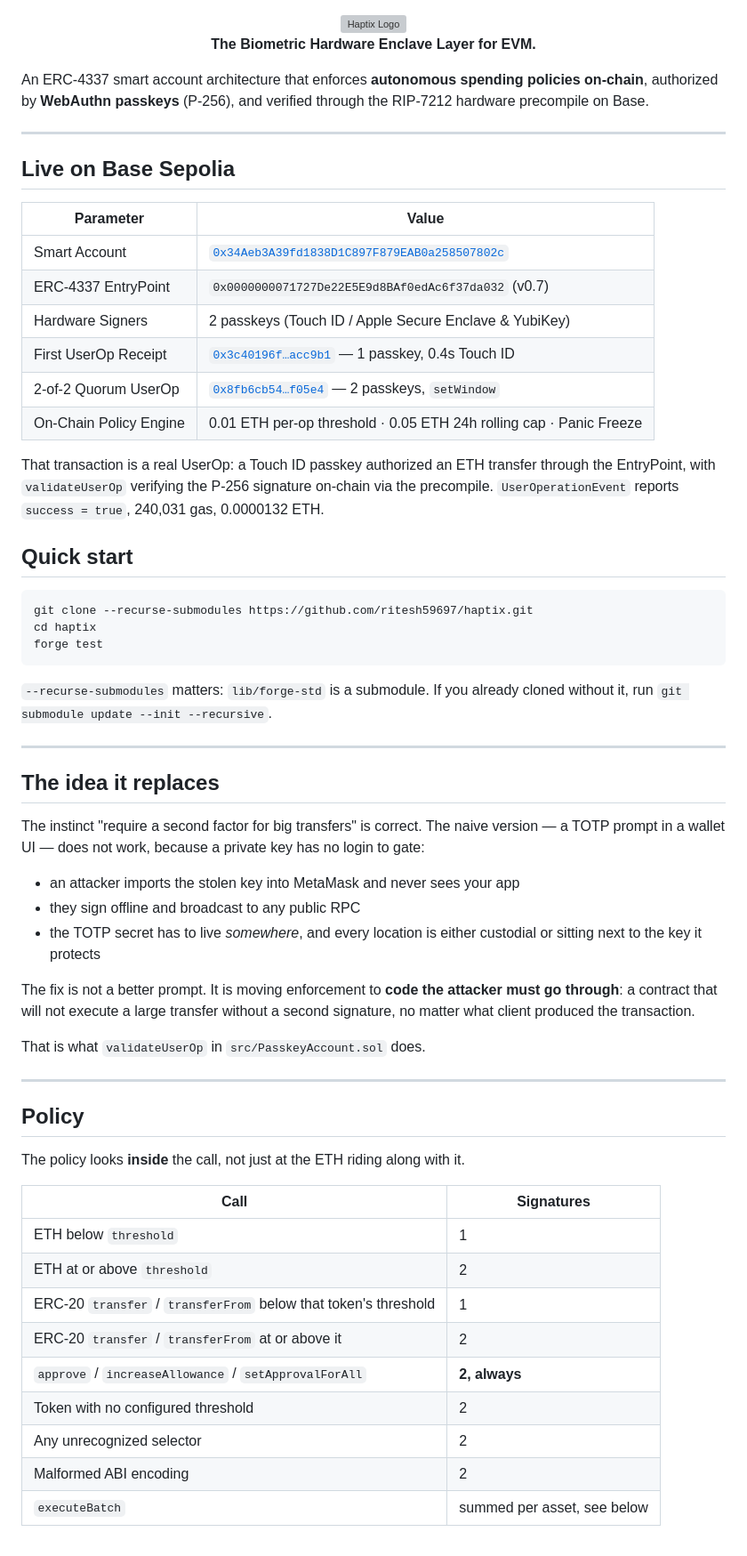
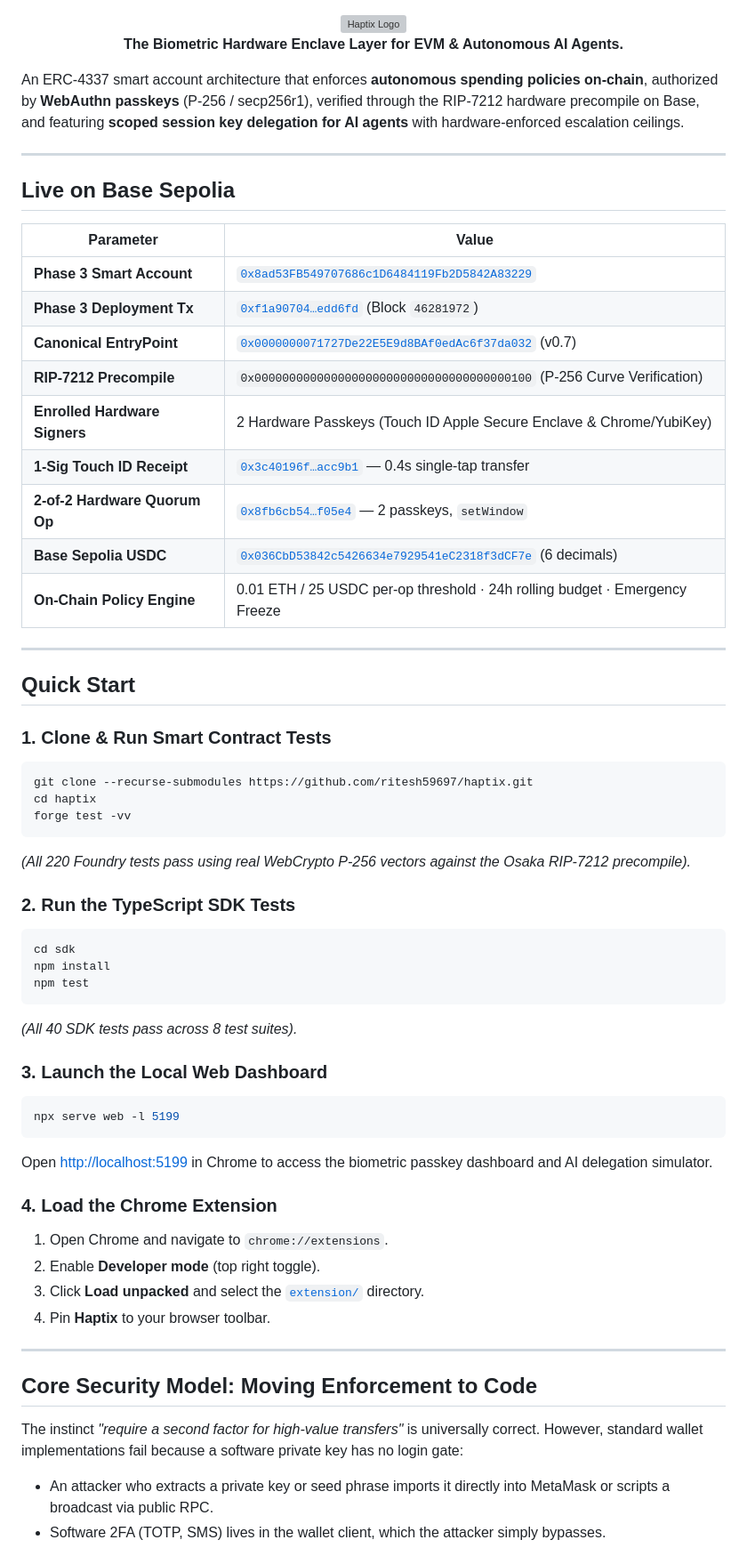
Before and after one commit to ritesh59697/haptix-mobile-app, a Markdown page: README.md, the part around one of its changes. Shown at 89% size. GitHub-like rendering; grey boxes are pictures that could not be loaded.

Commit message:
docs: update README end-to-end with Phase 3 on-chain deployment, SDK, and extension

````diff
--- a/README.md
+++ b/README.md
@@ -1,9 +1,9 @@
 <div align="center">
   <img src="assets/haptix_official_logo.jpg" alt="Haptix Logo" width="720px" style="border-radius: 14px; margin-bottom: 20px; box-shadow: 0 10px 40px rgba(0,0,0,0.5);" />
-  <p><strong>The Biometric Hardware Enclave Layer for EVM.</strong></p>
+  <p><strong>The Biometric Hardware Enclave Layer for EVM & Autonomous AI Agents.</strong></p>
 </div>
 
-An ERC-4337 smart account architecture that enforces **autonomous spending policies on-chain**, authorized by **WebAuthn passkeys** (P-256), and verified through the RIP-7212 hardware precompile on Base.
+An ERC-4337 smart account architecture that enforces **autonomous spending policies on-chain**, authorized by **WebAuthn passkeys** (P-256 / secp256r1), verified through the RIP-7212 hardware precompile on Base, and featuring **scoped session key delegation for AI agents** with hardware-enforced escalation ceilings.
 
 ---
 
@@ -11,63 +11,53 @@ An ERC-4337 smart account architecture that enforces **autonomous spending polic
 
 | Parameter | Value |
 |---|---|
-| Smart Account | [`0x34Aeb3A39fd1838D1C897F879EAB0a258507802c`](https://sepolia.basescan.org/address/0x34Aeb3A39fd1838D1C897F879EAB0a258507802c) |
-| ERC-4337 EntryPoint | `0x0000000071727De22E5E9d8BAf0edAc6f37da032` (v0.7) |
-| Hardware Signers | 2 passkeys (Touch ID / Apple Secure Enclave & YubiKey) |
-| First UserOp Receipt | [`0x3c40196f…acc9b1`](https://sepolia.basescan.org/tx/0x3c40196f878b9c9a1630bc8e6181ab10f8a29197ce3561431ef4b7d5a6acc9b1) — 1 passkey, 0.4s Touch ID |
-| 2-of-2 Quorum UserOp | [`0x8fb6cb54…f05e4`](https://sepolia.basescan.org/tx/0x8fb6cb5460ebf6a203a450c70094da68bc3738be03f4405d55eb90ede99f05e4) — 2 passkeys, `setWindow` |
-| On-Chain Policy Engine | 0.01 ETH per-op threshold · 0.05 ETH 24h rolling cap · Panic Freeze |
+| **Phase 3 Smart Account** | [`0x8ad53FB549707686c1D6484119Fb2D5842A83229`](https://sepolia.basescan.org/address/0x8ad53FB549707686c1D6484119Fb2D5842A83229) |
+| **Phase 3 Deployment Tx** | [`0xf1a90704…edd6fd`](https://sepolia.basescan.org/tx/0xf1a90704b1698eb0377bde10adc976b01c33cb441a888216c9ccf397f6edd6fd) (Block `46281972`) |
+| **Canonical EntryPoint** | [`0x0000000071727De22E5E9d8BAf0edAc6f37da032`](https://sepolia.basescan.org/address/0x0000000071727De22E5E9d8BAf0edAc6f37da032) (v0.7) |
+| **RIP-7212 Precompile** | `0x0000000000000000000000000000000000000100` (P-256 Curve Verification) |
+| **Enrolled Hardware Signers** | 2 Hardware Passkeys (Touch ID Apple Secure Enclave & Chrome/YubiKey) |
+| **1-Sig Touch ID Receipt** | [`0x3c40196f…acc9b1`](https://sepolia.basescan.org/tx/0x3c40196f878b9c9a1630bc8e6181ab10f8a29197ce3561431ef4b7d5a6acc9b1) — 0.4s single-tap transfer |
+| **2-of-2 Hardware Quorum Op** | [`0x8fb6cb54…f05e4`](https://sepolia.basescan.org/tx/0x8fb6cb5460ebf6a203a450c70094da68bc3738be03f4405d55eb90ede99f05e4) — 2 passkeys, `setWindow` |
+| **Base Sepolia USDC** | [`0x036CbD53842c5426634e7929541eC2318f3dCF7e`](https://sepolia.basescan.org/address/0x036CbD53842c5426634e7929541eC2318f3dCF7e) (6 decimals) |
+| **On-Chain Policy Engine** | 0.01 ETH / 25 USDC per-op threshold · 24h rolling budget · Emergency Freeze |
 
-That transaction is a real UserOp: a Touch ID passkey authorized an ETH transfer
-through the EntryPoint, with `validateUserOp` verifying the P-256 signature
-on-chain via the precompile. `UserOperationEvent` reports `success = true`,
-240,031 gas, 0.0000132 ETH.
+---
 
-## Quick start
+## Quick Start
 
+### 1. Clone & Run Smart Contract Tests
 ```bash
 git clone --recurse-submodules https://github.com/ritesh59697/haptix.git
 cd haptix
-forge test
+forge test -vv
 ```
+*(All 220 Foundry tests pass using real WebCrypto P-256 vectors against the Osaka RIP-7212 precompile).*
 
-`--recurse-submodules` matters: `lib/forge-std` is a submodule. If you already
-cloned without it, run `git submodule update --init --recursive`.
+### 2. Run the TypeScript SDK Tests
+```bash
+cd sdk
+npm install
+npm test
+```
+*(All 40 SDK tests pass across 8 test suites).*
+
+### 3. Launch the Local Web Dashboard
+```bash
+npx serve web -l 5199
+```
+Open [http://localhost:5199](http://localhost:5199) in Chrome to access the biometric passkey dashboard and AI delegation simulator.
+
+### 4. Load the Chrome Extension
+1. Open Chrome and navigate to `chrome://extensions`.
+2. Enable **Developer mode** (top right toggle).
+3. Click **Load unpacked** and select the [`extension/`](extension/) directory.
+4. Pin **Haptix** to your browser toolbar.
 
 ---
 
-## The idea it replaces
+## Core Security Model: Moving Enforcement to Code
 
-The instinct "require a second factor for big transfers" is correct. The naive
-version — a TOTP prompt in a wallet UI — does not work, because a private key
-has no login to gate:
+The instinct *"require a second factor for high-value transfers"* is universally correct. However, standard wallet implementations fail because a software private key has no login gate:
+- An attacker who extracts a private key or seed phrase imports it directly into MetaMask or scripts a broadcast via public RPC.
+- Software 2FA (TOTP, SMS) lives in the wallet client, which the attacker simply bypasses.
 
-- an attacker imports the stolen key into MetaMask and never sees your app
-- they sign offline and broadcast to any public RPC
-- the TOTP secret has to live *somewhere*, and every location is either
-  custodial or sitting next to the key it protects
-
-The fix is not a better prompt. It is moving enforcement to **code the attacker
-must go through**: a contract that will not execute a large transfer without a
-second signature, no matter what client produced the transaction.
-
-That is what `validateUserOp` in `src/PasskeyAccount.sol` does.
-
----
-
-## Policy
-
-The policy looks **inside** the call, not just at the ETH riding along with it.
-
-| Call | Signatures |
-|---|---|
-| ETH below `threshold` | 1 |
-| ETH at or above `threshold` | 2 |
-| ERC-20 `transfer` / `transferFrom` below that token's threshold | 1 |
-| ERC-20 `transfer` / `transferFrom` at or above it | 2 |
-| `approve` / `increaseAllowance` / `setApprovalForAll` | **2, always** |
-| Token with no configured threshold | 2 |
-| Any unrecognized selector | 2 |
-| Malformed ABI encoding | 2 |
-| `executeBatch` | summed per asset, see below |
-
````
Also changed, not shown: other parts of README.md (+248 -324 lines).
